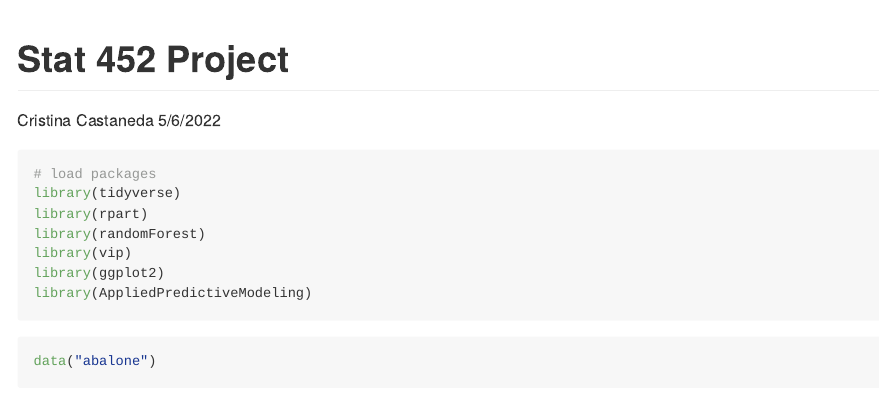
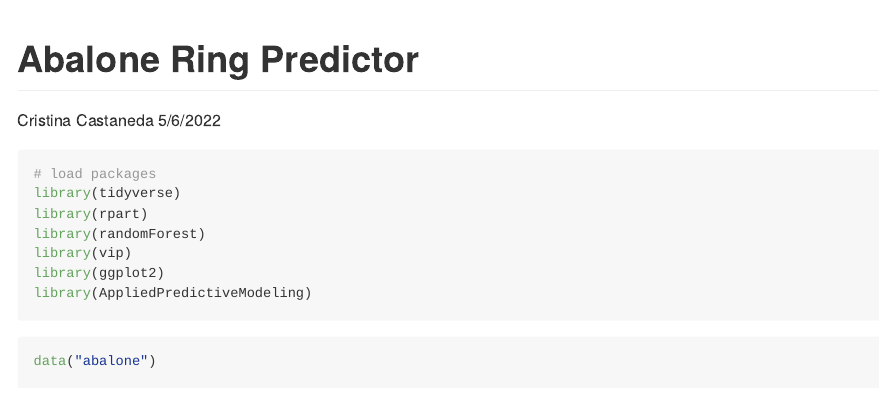
Before and after one commit to cris-l-castaneda/Machine-Learning, an R Markdown document (Abalone_Ring_Predictor.Rmd): the page in a window 1100 px wide, from its top. Rendered offline with R 4.5, knitr and Pandoc, with nearby package versions; some code elsewhere in the file could not run offline; long lines of code are wrapped.

Commit message:
Update Abalone_Ring_Predictor.Rmd

```diff
--- a/Abalone_Ring_Predictor.Rmd
+++ b/Abalone_Ring_Predictor.Rmd
@@ -1,5 +1,5 @@
 ---
-title: "Stat 452 Project"
+title: "Abalone Ring Predictor"
 author: "Cristina Castaneda"
 date: "5/6/2022"
 output:
```
